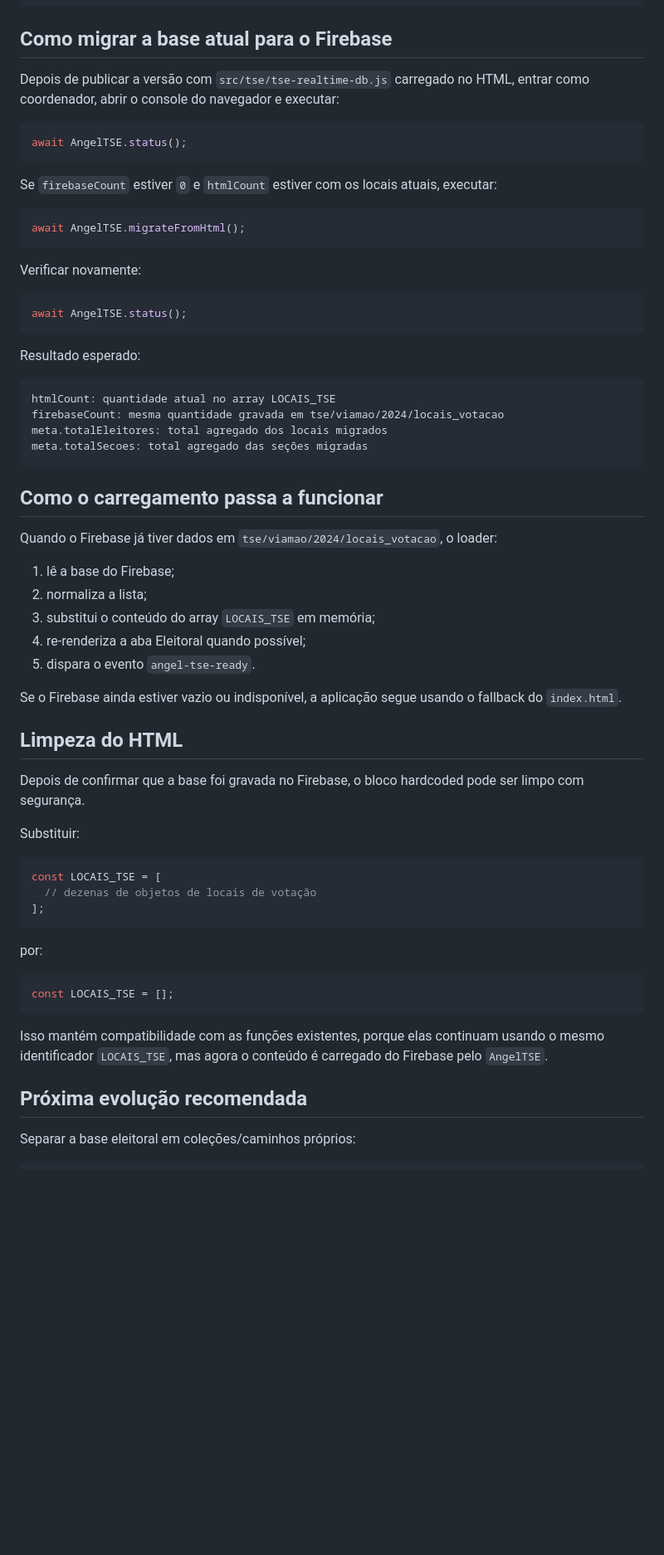
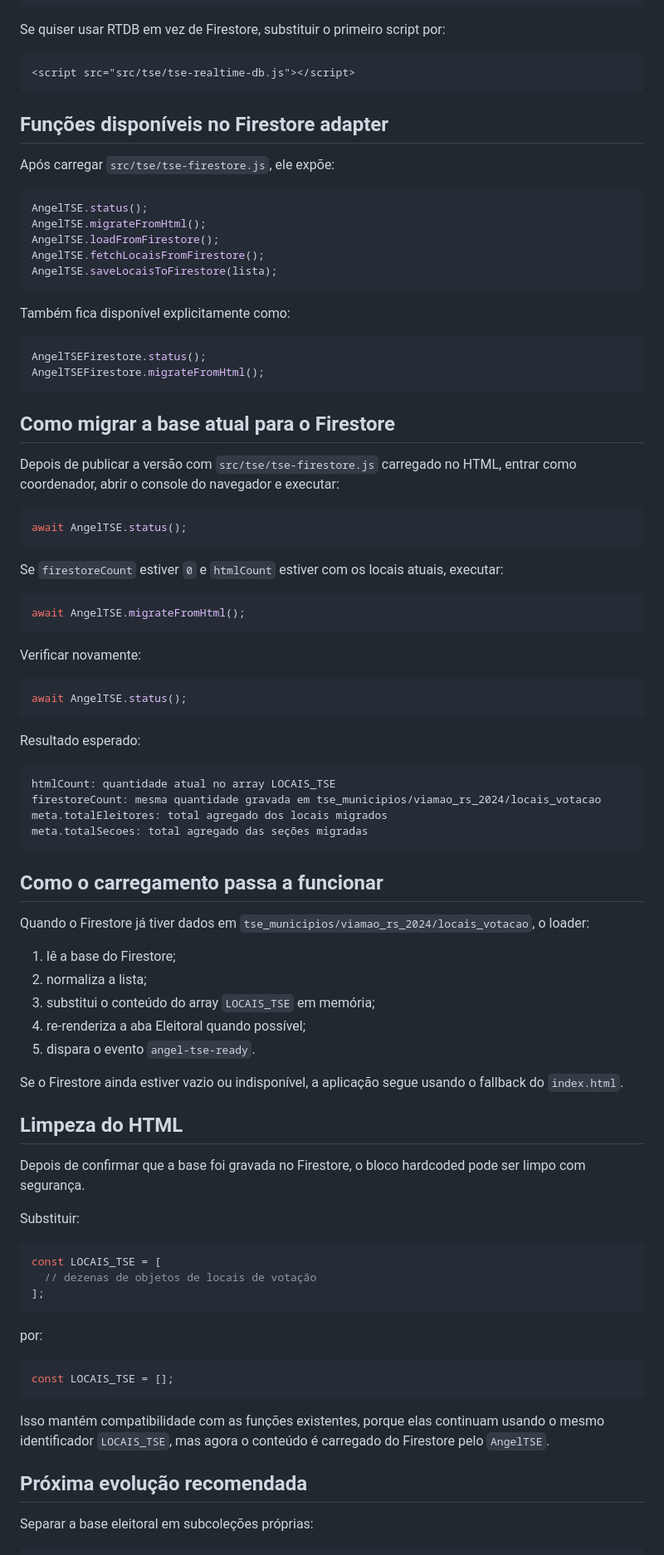
Before and after one commit to wwmotrix-collab/ANGEL-v2, a Markdown page: docs/tse-firebase-migration.md, the part around one of its changes. Shown at 83% size. Drawn GitHub-style; blank space fills up the shorter version.

````diff
--- a/docs/tse-firebase-migration.md
+++ b/docs/tse-firebase-migration.md
@@ -64,15 +92,40 @@ Ordem recomendada no fim do `index.html`, antes de `</body>`:
 <script src="src/angel-ops/bootstrap.js"></script>
 ```
 
-## Como migrar a base atual para o Firebase
+Se quiser usar RTDB em vez de Firestore, substituir o primeiro script por:
 
-Depois de publicar a versão com `src/tse/tse-realtime-db.js` carregado no HTML, entrar como coordenador, abrir o console do navegador e executar:
+```html
+<script src="src/tse/tse-realtime-db.js"></script>
+```
+
+## Funções disponíveis no Firestore adapter
+
+Após carregar `src/tse/tse-firestore.js`, ele expõe:
+
+```js
+AngelTSE.status();
+AngelTSE.migrateFromHtml();
+AngelTSE.loadFromFirestore();
+AngelTSE.fetchLocaisFromFirestore();
+AngelTSE.saveLocaisToFirestore(lista);
+```
+
+Também fica disponível explicitamente como:
+
+```js
+AngelTSEFirestore.status();
+AngelTSEFirestore.migrateFromHtml();
+```
+
+## Como migrar a base atual para o Firestore
+
+Depois de publicar a versão com `src/tse/tse-firestore.js` carregado no HTML, entrar como coordenador, abrir o console do navegador e executar:
 
 ```js
 await AngelTSE.status();
 ```
 
-Se `firebaseCount` estiver `0` e `htmlCount` estiver com os locais atuais, executar:
+Se `firestoreCount` estiver `0` e `htmlCount` estiver com os locais atuais, executar:
 
 ```js
 await AngelTSE.migrateFromHtml();
@@ -88,26 +141,26 @@ Resultado esperado:
 
 ```txt
 htmlCount: quantidade atual no array LOCAIS_TSE
-firebaseCount: mesma quantidade gravada em tse/viamao/2024/locais_votacao
+firestoreCount: mesma quantidade gravada em tse_municipios/viamao_rs_2024/locais_votacao
 meta.totalEleitores: total agregado dos locais migrados
 meta.totalSecoes: total agregado das seções migradas
 ```
 
 ## Como o carregamento passa a funcionar
 
-Quando o Firebase já tiver dados em `tse/viamao/2024/locais_votacao`, o loader:
+Quando o Firestore já tiver dados em `tse_municipios/viamao_rs_2024/locais_votacao`, o loader:
 
-1. lê a base do Firebase;
+1. lê a base do Firestore;
 2. normaliza a lista;
 3. substitui o conteúdo do array `LOCAIS_TSE` em memória;
 4. re-renderiza a aba Eleitoral quando possível;
 5. dispara o evento `angel-tse-ready`.
 
-Se o Firebase ainda estiver vazio ou indisponível, a aplicação segue usando o fallback do `index.html`.
+Se o Firestore ainda estiver vazio ou indisponível, a aplicação segue usando o fallback do `index.html`.
 
 ## Limpeza do HTML
 
-Depois de confirmar que a base foi gravada no Firebase, o bloco hardcoded pode ser limpo com segurança.
+Depois de confirmar que a base foi gravada no Firestore, o bloco hardcoded pode ser limpo com segurança.
 
 Substituir:
 
@@ -123,10 +176,10 @@ por:
 const LOCAIS_TSE = [];
 ```
 
-Isso mantém compatibilidade com as funções existentes, porque elas continuam usando o mesmo identificador `LOCAIS_TSE`, mas agora o conteúdo é carregado do Firebase pelo `AngelTSE`.
+Isso mantém compatibilidade com as funções existentes, porque elas continuam usando o mesmo identificador `LOCAIS_TSE`, mas agora o conteúdo é carregado do Firestore pelo `AngelTSE`.
 
 ## Próxima evolução recomendada
 
-Separar a base eleitoral em coleções/caminhos próprios:
+Separar a base eleitoral em subcoleções próprias:
 
 ```txt
````
Also changed, not shown: other parts of docs/tse-firebase-migration.md (+56 -28 lines).
